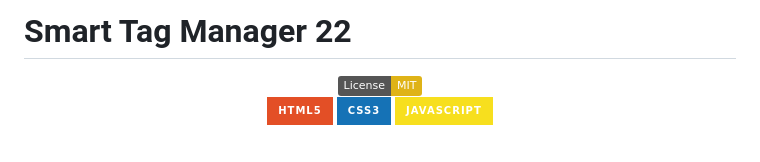
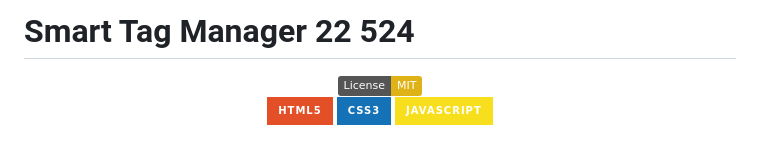
Before and after one commit to NightRunners02/Smart-Tag-Manager, a Markdown page: README.md, the part around the change. Rendered like a GitHub page; badges without logos.

Commit message:
Update project title in README

```diff
--- a/README.md
+++ b/README.md
@@ -1,4 +1,4 @@
-# Smart Tag Manager 22
+# Smart Tag Manager 22 524
 
 <div align="center">
 
```
